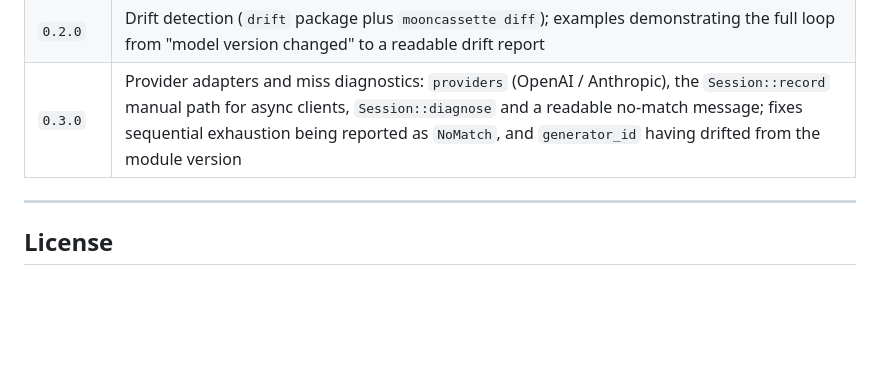
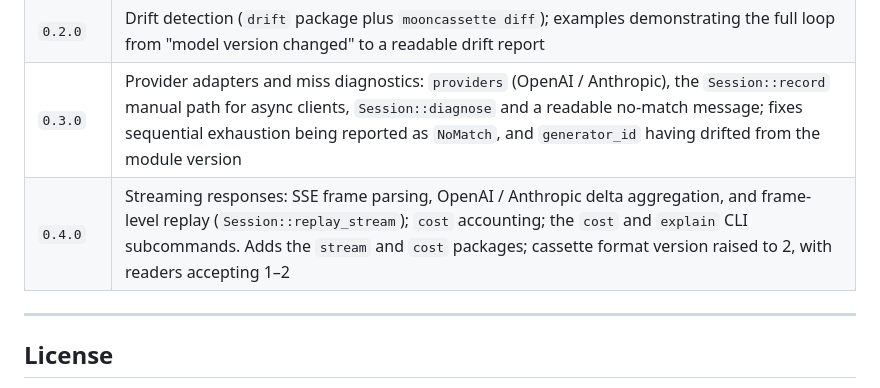
Before and after one commit to mihujiang/mooncassette, a Markdown page: README.en.md, the part around the change. Drawn GitHub-style; blank space fills up the shorter version.

```diff
--- a/README.en.md
+++ b/README.en.md
@@ -568,6 +568,7 @@ their own IO (the examples and CLI in this repository use `moonbitlang/x`, which
 | `0.1.0` | Data model and canonical JSON text, cross-target stable fingerprints, four matching strategies, sanitizing, cassette codec with dual-digest integrity checking, session engine, `verify`/`show` CLI, offline examples |
 | `0.2.0` | Drift detection (`drift` package plus `mooncassette diff`); examples demonstrating the full loop from "model version changed" to a readable drift report |
 | `0.3.0` | Provider adapters and miss diagnostics: `providers` (OpenAI / Anthropic), the `Session::record` manual path for async clients, `Session::diagnose` and a readable no-match message; fixes sequential exhaustion being reported as `NoMatch`, and `generator_id` having drifted from the module version |
+| `0.4.0` | Streaming responses: SSE frame parsing, OpenAI / Anthropic delta aggregation, and frame-level replay (`Session::replay_stream`); `cost` accounting; the `cost` and `explain` CLI subcommands. Adds the `stream` and `cost` packages; cassette format version raised to 2, with readers accepting 1–2 |
 
 ---
 
```
Also changed, not shown: README.mbt.md (+1 -0 lines), README.md (+1 -0 lines).
